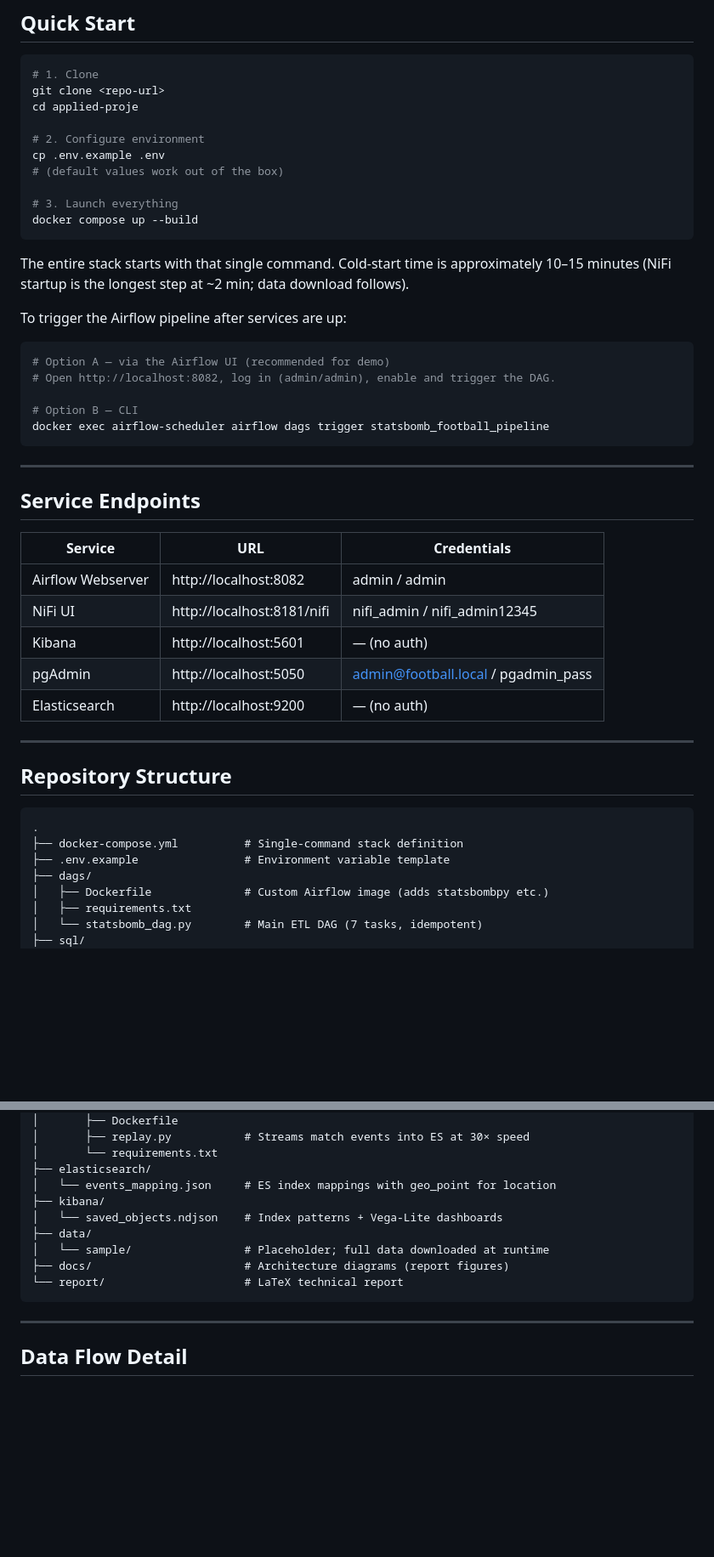
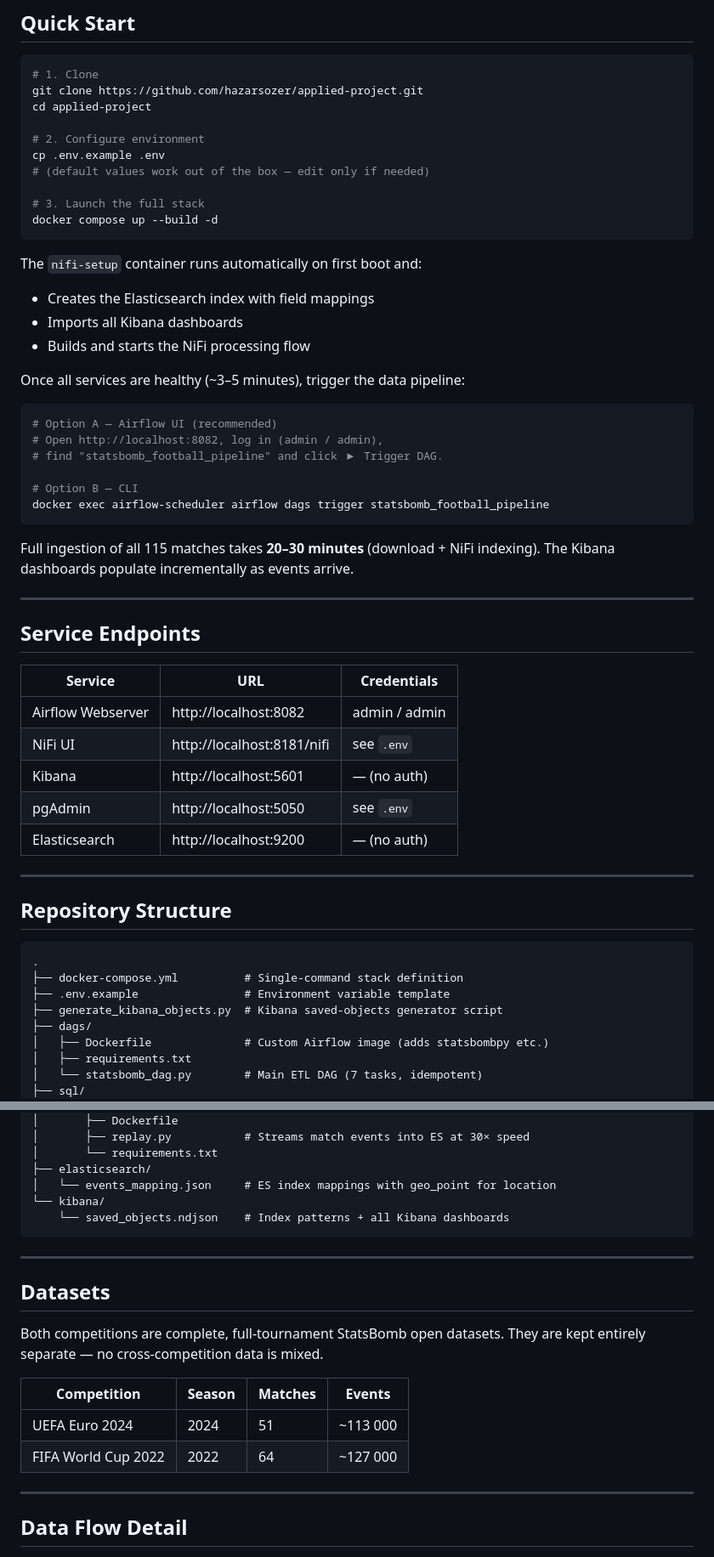
Before and after one commit to hazarsozer/applied-project, a Markdown page: README.md, 2 parts joined by grey strips. Shown at 85% size. Drawn GitHub-style; blank space fills up the shorter version.

````diff
--- a/README.md
+++ b/README.md
@@ -81,29 +81,35 @@ Elasticsearch · Kibana (all 6 mandatory tools).
 
 ```bash
 # 1. Clone
-git clone <repo-url>
-cd applied-proje
+git clone https://github.com/hazarsozer/applied-project.git
+cd applied-project
 
 # 2. Configure environment
 cp .env.example .env
-# (default values work out of the box)
+# (default values work out of the box — edit only if needed)
 
-# 3. Launch everything
-docker compose up --build
+# 3. Launch the full stack
+docker compose up --build -d
 ```
 
-The entire stack starts with that single command. Cold-start time is approximately
-10–15 minutes (NiFi startup is the longest step at ~2 min; data download follows).
+The `nifi-setup` container runs automatically on first boot and:
+- Creates the Elasticsearch index with field mappings
+- Imports all Kibana dashboards
+- Builds and starts the NiFi processing flow
 
-To trigger the Airflow pipeline after services are up:
+Once all services are healthy (~3–5 minutes), trigger the data pipeline:
 
 ```bash
-# Option A — via the Airflow UI (recommended for demo)
-# Open http://localhost:8082, log in (admin/admin), enable and trigger the DAG.
+# Option A — Airflow UI (recommended)
+# Open http://localhost:8082, log in (admin / admin),
+# find "statsbomb_football_pipeline" and click ▶ Trigger DAG.
 
 # Option B — CLI
 docker exec airflow-scheduler airflow dags trigger statsbomb_football_pipeline
 ```
+
+Full ingestion of all 115 matches takes **20–30 minutes** (download +
+NiFi indexing). The Kibana dashboards populate incrementally as events arrive.
 
 ---
 
@@ -112,9 +118,9 @@ docker exec airflow-scheduler airflow dags trigger statsbomb_football_pipeline
 | Service | URL | Credentials |
 |---|---|---|
 | Airflow Webserver | http://localhost:8082 | admin / admin |
-| NiFi UI | http://localhost:8181/nifi | nifi_admin / nifi_admin12345 |
+| NiFi UI | http://localhost:8181/nifi | see `.env` |
 | Kibana | http://localhost:5601 | — (no auth) |
-| pgAdmin | http://localhost:5050 | admin@football.local / pgadmin_pass |
+| pgAdmin | http://localhost:5050 | see `.env` |
 | Elasticsearch | http://localhost:9200 | — (no auth) |
 
 ---
@@ -125,6 +131,7 @@ docker exec airflow-scheduler airflow dags trigger statsbomb_football_pipeline
 .
 ├── docker-compose.yml          # Single-command stack definition
 ├── .env.example                # Environment variable template
+├── generate_kibana_objects.py  # Kibana saved-objects generator script
 ├── dags/
 │   ├── Dockerfile              # Custom Airflow image (adds statsbombpy etc.)
 │   ├── requirements.txt
@@ -144,13 +151,21 @@ docker exec airflow-scheduler airflow dags trigger statsbomb_football_pipeline
 │       └── requirements.txt
 ├── elasticsearch/
 │   └── events_mapping.json     # ES index mappings with geo_point for location
-├── kibana/
-│   └── saved_objects.ndjson    # Index patterns + Vega-Lite dashboards
-├── data/
-│   └── sample/                 # Placeholder; full data downloaded at runtime
-├── docs/                       # Architecture diagrams (report figures)
-└── report/                     # LaTeX technical report
+└── kibana/
+    └── saved_objects.ndjson    # Index patterns + all Kibana dashboards
 ```
+
+---
+
+## Datasets
+
+Both competitions are complete, full-tournament StatsBomb open datasets.
+They are kept entirely separate — no cross-competition data is mixed.
+
+| Competition | Season | Matches | Events |
+|---|---|---|---|
+| UEFA Euro 2024 | 2024 | 51 | ~113 000 |
+| FIFA World Cup 2022 | 2022 | 64 | ~127 000 |
 
 ---
 
````
Also changed, not shown: other parts of README.md (+52 -33 lines).
